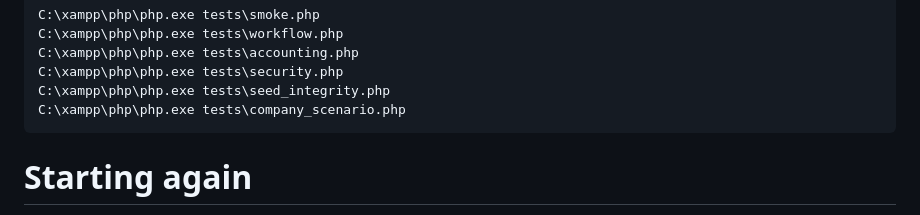
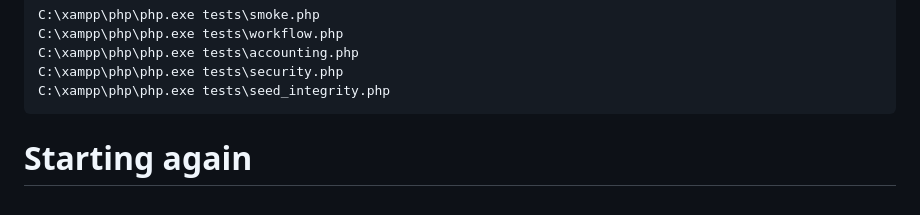
Before and after one commit to elie-iradukunda/itec_logistic, a Markdown page: README_WALKTHROUGH.md, the part around the change. GitHub-like rendering.

Commit message:
feat: README_WALKTHROUGH.md

````diff
--- a/README_WALKTHROUGH.md
+++ b/README_WALKTHROUGH.md
@@ -1346,7 +1346,6 @@ C:\xampp\php\php.exe tests\workflow.php
 C:\xampp\php\php.exe tests\accounting.php
 C:\xampp\php\php.exe tests\security.php
 C:\xampp\php\php.exe tests\seed_integrity.php
-C:\xampp\php\php.exe tests\company_scenario.php
 ```
 
 # Starting again
````
